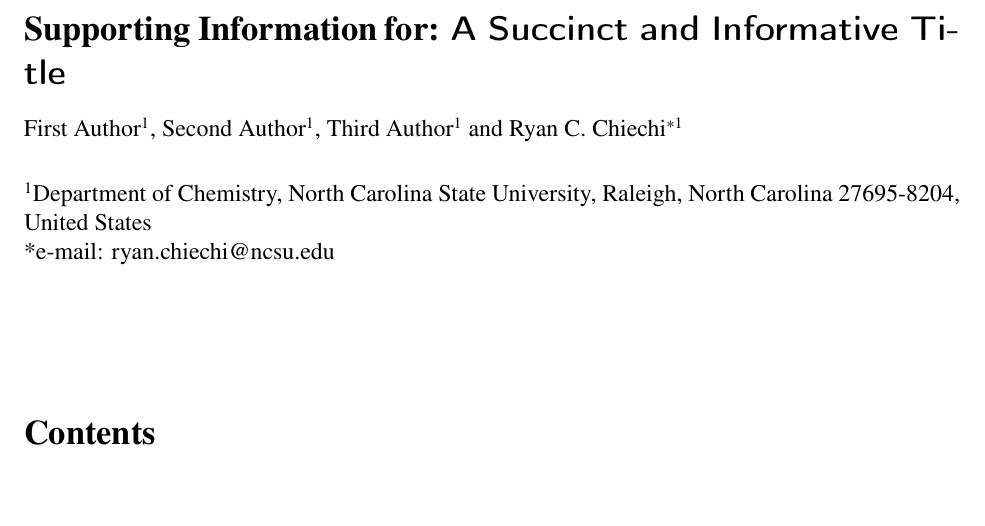
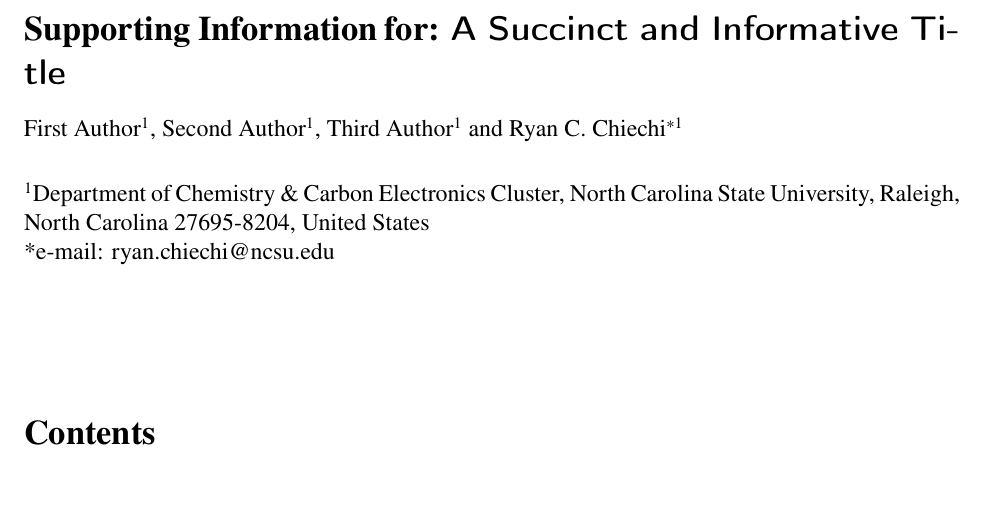
Before and after one commit to rchiechi/BibLaTex-Template, a LaTeX document (supporting_information.tex, which reads affiliations.tex): part of page 1 of 3, cut so that both start at the same text. Compiled offline with pdfLaTeX.

Commit message:
Added ORaCEL

```diff
--- a/affiliations.tex
+++ b/affiliations.tex
@@ -1,6 +1,6 @@
 % !TEX root = manuscript.tex
 \begin{affiliations}
- 	\item Department of Chemistry, North Carolina State University, Raleigh, North
+ 	\item Department of Chemistry \& Carbon Electronics Cluster, North Carolina State University, Raleigh, North
 Carolina 27695-8204, United States
 	\item[] *e-mail: ryan.chiechi@ncsu.edu
 \end{affiliations}
```
